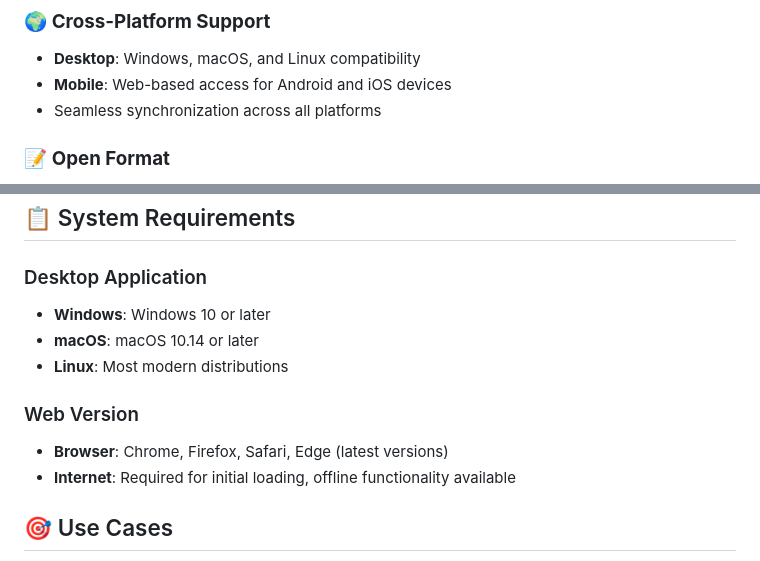
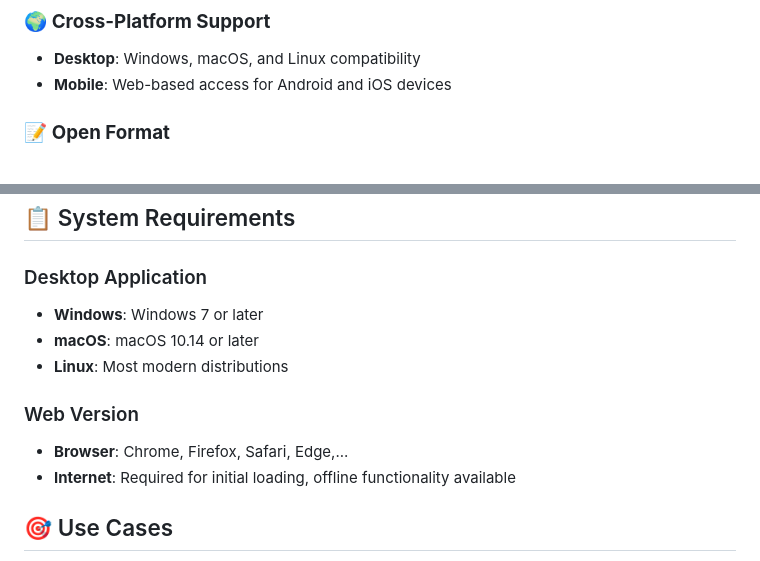
Before and after one commit to nguyenhhoa03/MarkFlow, a Markdown page: README.md, 2 parts joined by grey strips. Drawn GitHub-style.

```diff
--- a/README.md
+++ b/README.md
@@ -13,7 +13,6 @@ MarkFlow is a streamlined note-taking application built with [ToastUI Editor](ht
 ### 🌍 **Cross-Platform Support**
 - **Desktop**: Windows, macOS, and Linux compatibility
 - **Mobile**: Web-based access for Android and iOS devices
-- Seamless synchronization across all platforms
 
 ### 📝 **Open Format**
 - **Markdown-based**: Human-readable, easy-to-write format
@@ -59,12 +58,12 @@ https://markflow.free.nf/download
 ## 📋 System Requirements
 
 ### Desktop Application
-- **Windows**: Windows 10 or later
+- **Windows**: Windows 7 or later
 - **macOS**: macOS 10.14 or later
 - **Linux**: Most modern distributions
 
 ### Web Version
-- **Browser**: Chrome, Firefox, Safari, Edge (latest versions)
+- **Browser**: Chrome, Firefox, Safari, Edge,...
 - **Internet**: Required for initial loading, offline functionality available
 
 ## 🎯 Use Cases
```
